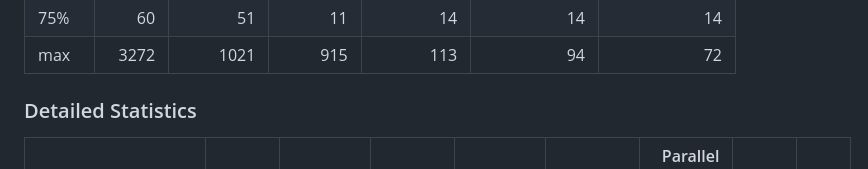
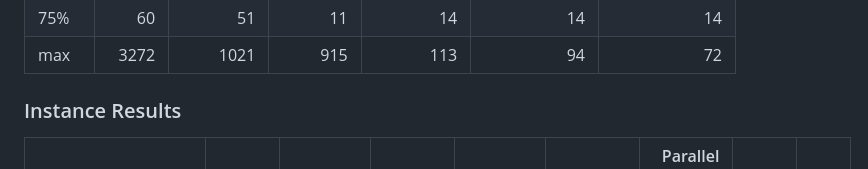
Before and after one commit to dcunha95/MultiFlowSolver.jl, a Markdown page: README.md, the part around the change. GitHub-like rendering.

```diff
--- a/README.md
+++ b/README.md
@@ -132,7 +132,7 @@ The tables below showcase statistics and details over the total time taken to so
 | 75%  |   60    |              51    |            11    |                       14    |                                     14    |                                            14    |
 | max  | 3272    |            1021    |           915    |                      113    |                                     94    |                                            72    |
 
-### Detailed Statistics
+### Instance Results
 
 |                   | CPLEX   |   CGA + Bellman F. |   Parallel CPLEX |   Parallel CGA + Bellman F. |   Parallel CGA + Bellman F. + C. Cleaning |   Parallel CGA + Bellman F. + Enum + C. Cleaning |    K |   V |
 |:------------------|:--------|-------------------:|-----------------:|----------------------------:|------------------------------------------:|-------------------------------------------------:|-----:|----:|
```
